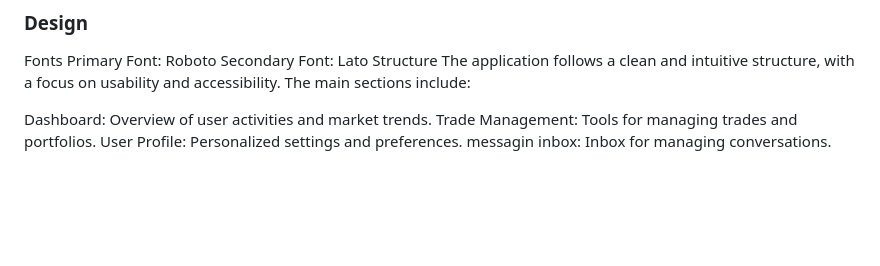
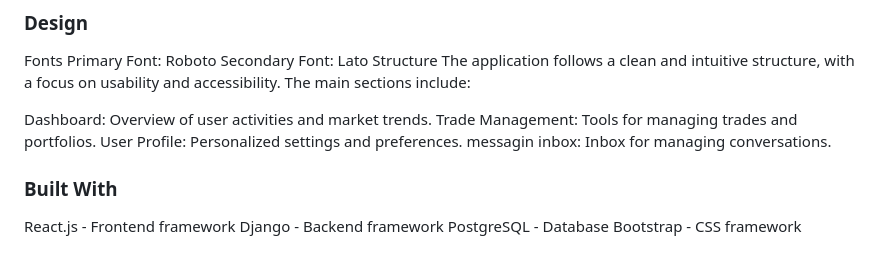
Before and after one commit to laminsaidy/MarketplaceP5, a Markdown page: README.md, the part around the change. Rendered like a GitHub page; blank space fills up the shorter version.

Commit message:
Update README.md
"Add the built with information"

```diff
--- a/README.md
+++ b/README.md
@@ -101,3 +101,9 @@ Dashboard: Overview of user activities and market trends.
 Trade Management: Tools for managing trades and portfolios.
 User Profile: Personalized settings and preferences.
 messagin inbox: Inbox for managing conversations.
+
+### Built With
+React.js - Frontend framework
+Django - Backend framework
+PostgreSQL - Database
+Bootstrap - CSS framework
```
